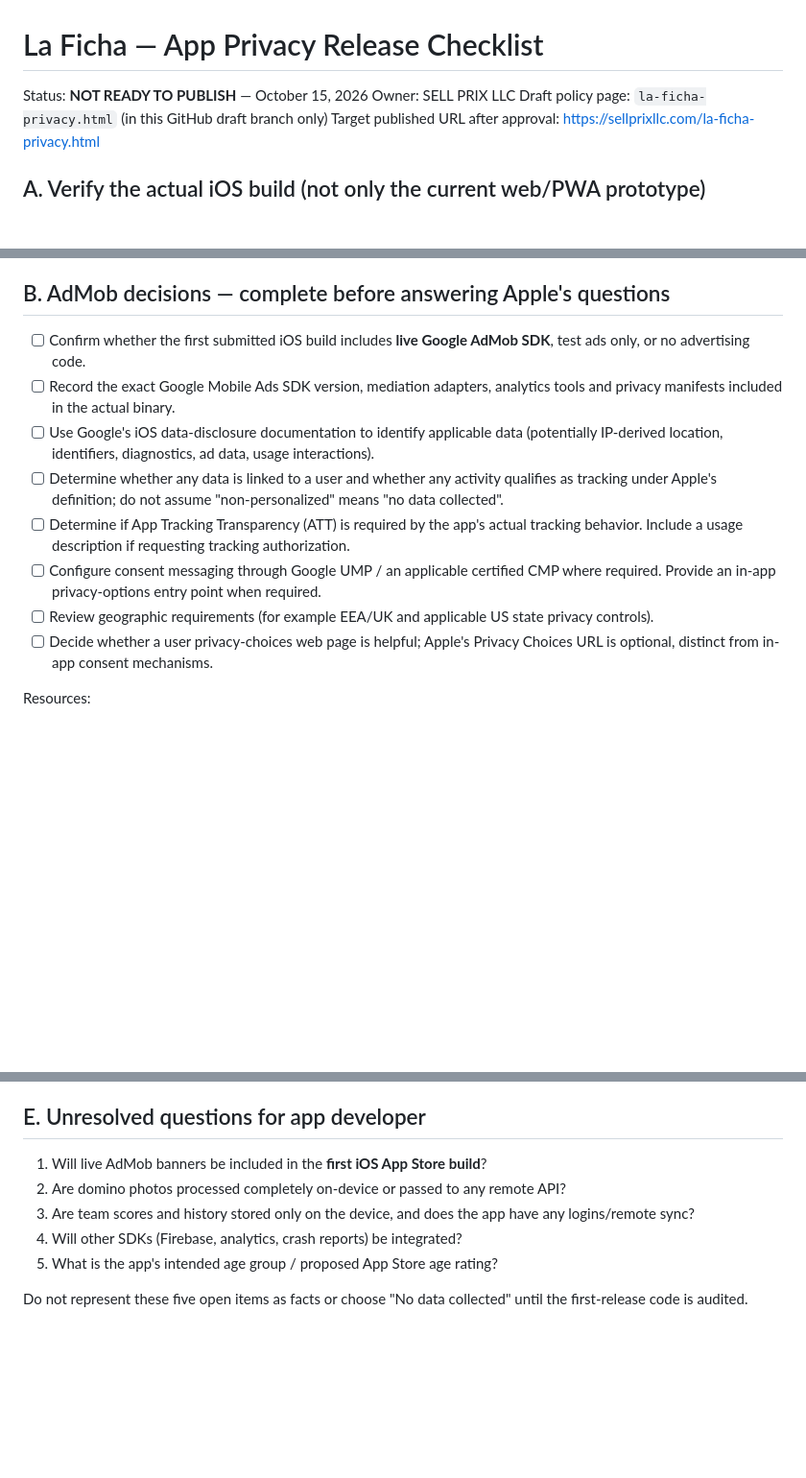
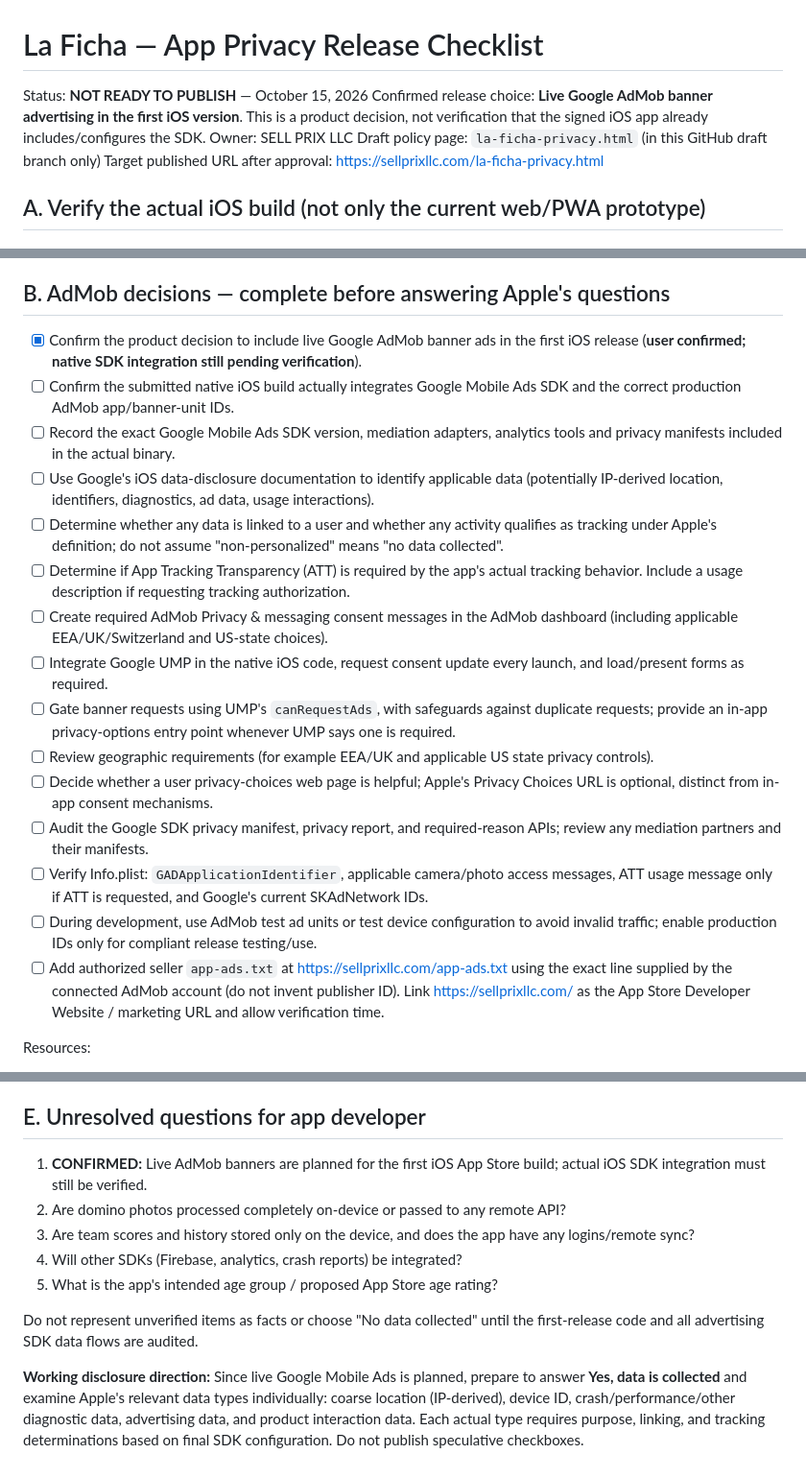
Before and after one commit to rogerdisla/sell-prix-site, a Markdown page: LA-FICHA-PRIVACY-CHECKLIST.md, 3 parts joined by grey strips. Shown at 96% size. Rendered like a GitHub page; blank space fills up the shorter version.

Commit message:
Record AdMob banner launch decision and expand consent, disclosures, app-ads.txt and SDK verification checklist

```diff
--- a/LA-FICHA-PRIVACY-CHECKLIST.md
+++ b/LA-FICHA-PRIVACY-CHECKLIST.md
@@ -1,6 +1,7 @@
 # La Ficha — App Privacy Release Checklist
 
 Status: **NOT READY TO PUBLISH** — October 15, 2026
+Confirmed release choice: **Live Google AdMob banner advertising in the first iOS version**. This is a product decision, not verification that the signed iOS app already includes/configures the SDK.
 Owner: SELL PRIX LLC
 Draft policy page: `la-ficha-privacy.html` (in this GitHub draft branch only)
 Target published URL after approval: https://sellprixllc.com/la-ficha-privacy.html
@@ -19,14 +20,21 @@ Note: The La Ficha repository currently exposes an approximately 14 MB `index.ht
 
 ## B. AdMob decisions — complete before answering Apple's questions
 
-- [ ] Confirm whether the first submitted iOS build includes **live Google AdMob SDK**, test ads only, or no advertising code.
+- [x] Confirm the product decision to include live Google AdMob banner ads in the first iOS release (**user confirmed; native SDK integration still pending verification**).
+- [ ] Confirm the submitted native iOS build actually integrates Google Mobile Ads SDK and the correct production AdMob app/banner-unit IDs.
 - [ ] Record the exact Google Mobile Ads SDK version, mediation adapters, analytics tools and privacy manifests included in the actual binary.
 - [ ] Use Google's iOS data-disclosure documentation to identify applicable data (potentially IP-derived location, identifiers, diagnostics, ad data, usage interactions).
 - [ ] Determine whether any data is linked to a user and whether any activity qualifies as tracking under Apple's definition; do not assume "non-personalized" means "no data collected".
 - [ ] Determine if App Tracking Transparency (ATT) is required by the app's actual tracking behavior. Include a usage description if requesting tracking authorization.
-- [ ] Configure consent messaging through Google UMP / an applicable certified CMP where required. Provide an in-app privacy-options entry point when required.
+- [ ] Create required AdMob Privacy & messaging consent messages in the AdMob dashboard (including applicable EEA/UK/Switzerland and US-state choices).
+- [ ] Integrate Google UMP in the native iOS code, request consent update every launch, and load/present forms as required.
+- [ ] Gate banner requests using UMP's `canRequestAds`, with safeguards against duplicate requests; provide an in-app privacy-options entry point whenever UMP says one is required.
 - [ ] Review geographic requirements (for example EEA/UK and applicable US state privacy controls).
 - [ ] Decide whether a user privacy-choices web page is helpful; Apple's Privacy Choices URL is optional, distinct from in-app consent mechanisms.
+- [ ] Audit the Google SDK privacy manifest, privacy report, and required-reason APIs; review any mediation partners and their manifests.
+- [ ] Verify Info.plist: `GADApplicationIdentifier`, applicable camera/photo access messages, ATT usage message only if ATT is requested, and Google's current SKAdNetwork IDs.
+- [ ] During development, use AdMob test ad units or test device configuration to avoid invalid traffic; enable production IDs only for compliant release testing/use.
+- [ ] Add authorized seller `app-ads.txt` at https://sellprixllc.com/app-ads.txt using the exact line supplied by the connected AdMob account (do not invent publisher ID). Link https://sellprixllc.com/ as the App Store Developer Website / marketing URL and allow verification time.
 
 Resources:
 - Apple app privacy: https://developer.apple.com/help/app-store-connect/manage-app-information/manage-app-privacy
@@ -54,10 +62,12 @@ Resources:
 
 ## E. Unresolved questions for app developer
 
-1. Will live AdMob banners be included in the **first iOS App Store build**?
+1. **CONFIRMED:** Live AdMob banners are planned for the first iOS App Store build; actual iOS SDK integration must still be verified.
 2. Are domino photos processed completely on-device or passed to any remote API?
 3. Are team scores and history stored only on the device, and does the app have any logins/remote sync?
 4. Will other SDKs (Firebase, analytics, crash reports) be integrated?
 5. What is the app's intended age group / proposed App Store age rating?
 
-Do not represent these five open items as facts or choose "No data collected" until the first-release code is audited.
+Do not represent unverified items as facts or choose "No data collected" until the first-release code and all advertising SDK data flows are audited.
+
+**Working disclosure direction:** Since live Google Mobile Ads is planned, prepare to answer **Yes, data is collected** and examine Apple's relevant data types individually: coarse location (IP-derived), device ID, crash/performance/other diagnostic data, advertising data, and product interaction data. Each actual type requires purpose, linking, and tracking determinations based on final SDK configuration. Do not publish speculative checkboxes.
```
